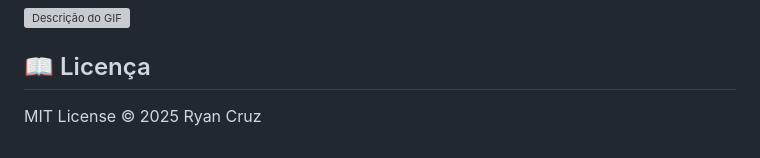
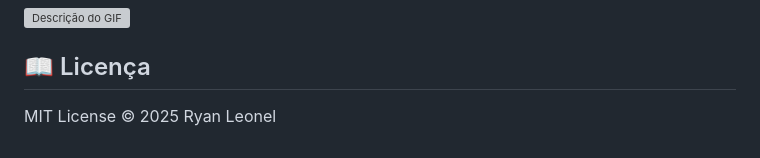
Before and after one commit to Ryanleoncoder/Organizador-de-demandas, a Markdown page: README.md, the part around the change. Drawn GitHub-style; grey boxes are pictures that could not be loaded.

```diff
--- a/README.md
+++ b/README.md
@@ -119,4 +119,4 @@ Bot: Hoje você deve focar nas tarefas com **alta prioridade** e prazo para hoje
 
 ## 📖 Licença
 
-MIT License © 2025 Ryan Cruz
+MIT License © 2025 Ryan Leonel
```
